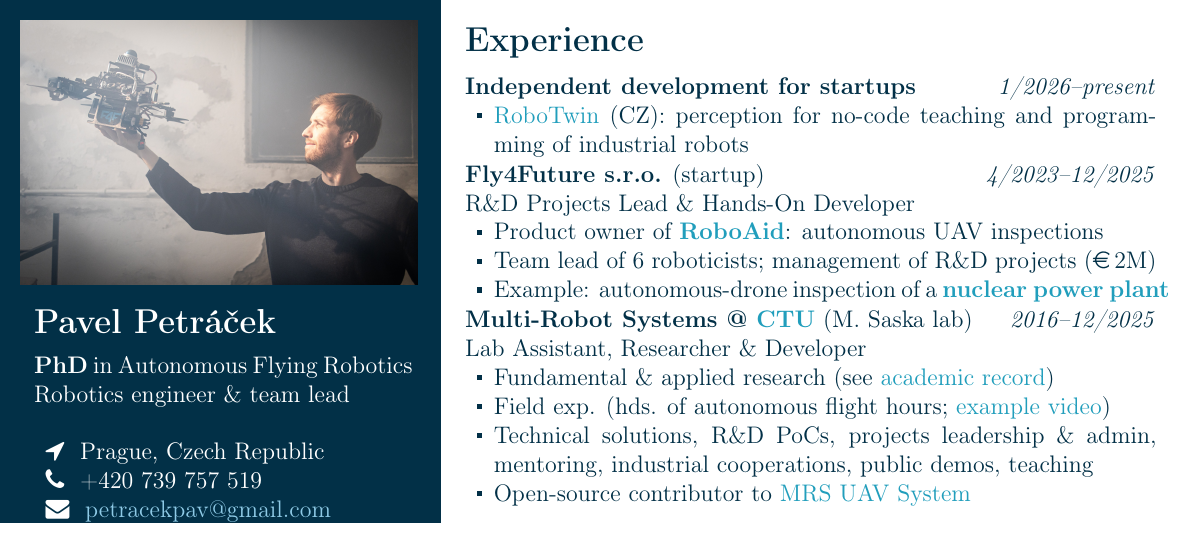
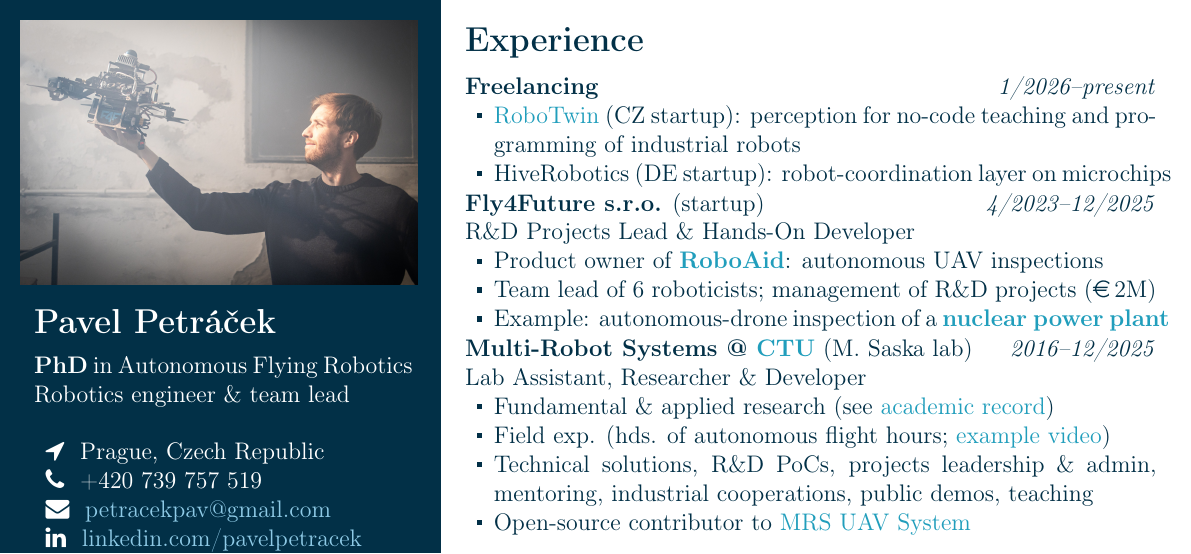
Before and after one commit to petrapa6/cv, a LaTeX document (industrial/main.tex): part of the page before the commit and part of page 1 of 2 after it, cut so that both start at the same text. Compiled offline with pdfLaTeX.

Commit message:
Add HR to freelancing

```diff
--- a/industrial/main.tex
+++ b/industrial/main.tex
@@ -125,9 +125,10 @@
 \vspace{-0.5cm}
 \section*{Experience}
 
-\textbf{Independent development for startups} \hfill \textit{1/2026–present}
+\textbf{Freelancing} \hfill \textit{1/2026–present}
 \begin{itemize}[label=\bluesquare, left=0.5em]
-  \item \Colorhreff{https://robotwin.cz/}{RoboTwin} (CZ): perception for no-code teaching and programming of industrial robots
+  \item \Colorhreff{https://robotwin.cz/}{RoboTwin} (CZ startup): perception for no-code teaching and programming of industrial robots
+  \item HiveRobotics (DE startup): robot-coordination layer on microchips
 \end{itemize}
 
 \vspace{\parskipsmall}
```
Also changed, not shown: academic_cv.pdf, cv.pdf.
